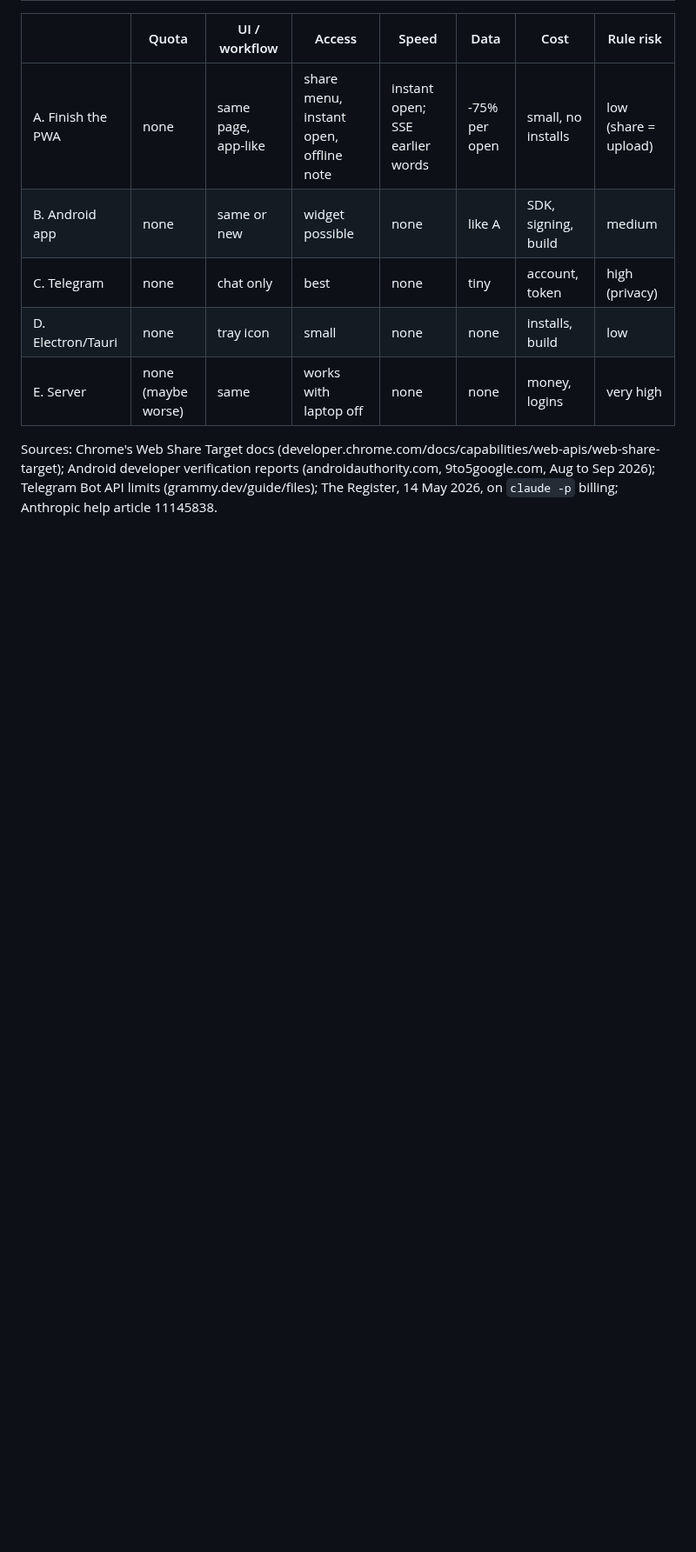
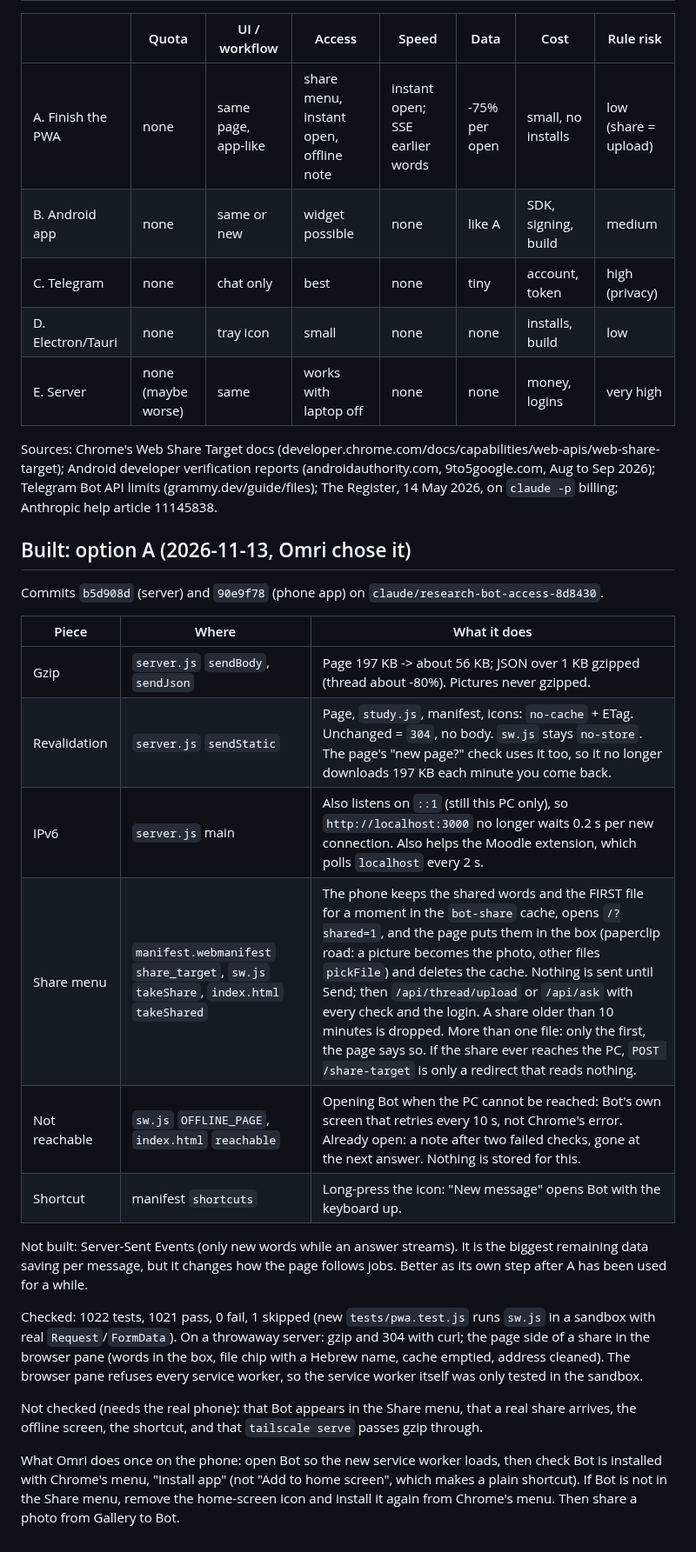
Before and after one commit to omriyaacobi/FirstAttemptAssistant, a Markdown page: experiments/2026-11-13-bot-access-options.md, the part around the change. Shown at 87% size. Drawn GitHub-style; blank space fills up the shorter version.

Commit message:
Notes: option A built (what, where, what was and was not checked, what Omri does on the phone)
Co-Authored-By: Claude Opus 5.5 <noreply@anthropic.com>

```diff
--- a/experiments/2026-11-13-bot-access-options.md
+++ b/experiments/2026-11-13-bot-access-options.md
@@ -96,3 +96,24 @@ Recommendation: no. "Always up" is already covered by the scheduled task (2026-1
 | E. Server | none (maybe worse) | same | works with laptop off | none | none | money, logins | very high |
 
 Sources: Chrome's Web Share Target docs (developer.chrome.com/docs/capabilities/web-apis/web-share-target); Android developer verification reports (androidauthority.com, 9to5google.com, Aug to Sep 2026); Telegram Bot API limits (grammy.dev/guide/files); The Register, 14 May 2026, on `claude -p` billing; Anthropic help article 11145838.
+
+## Built: option A (2026-11-13, Omri chose it)
+
+Commits `b5d908d` (server) and `90e9f78` (phone app) on `claude/research-bot-access-8d8430`.
+
+| Piece | Where | What it does |
+|---|---|---|
+| Gzip | `server.js` `sendBody`, `sendJson` | Page 197 KB -> about 56 KB; JSON over 1 KB gzipped (thread about -80%). Pictures never gzipped. |
+| Revalidation | `server.js` `sendStatic` | Page, `study.js`, manifest, icons: `no-cache` + ETag. Unchanged = `304`, no body. `sw.js` stays `no-store`. The page's "new page?" check uses it too, so it no longer downloads 197 KB each minute you come back. |
+| IPv6 | `server.js` main | Also listens on `::1` (still this PC only), so `http://localhost:3000` no longer waits 0.2 s per new connection. Also helps the Moodle extension, which polls `localhost` every 2 s. |
+| Share menu | `manifest.webmanifest` `share_target`, `sw.js` `takeShare`, `index.html` `takeShared` | The phone keeps the shared words and the FIRST file for a moment in the `bot-share` cache, opens `/?shared=1`, and the page puts them in the box (paperclip road: a picture becomes the photo, other files `pickFile`) and deletes the cache. Nothing is sent until Send; then `/api/thread/upload` or `/api/ask` with every check and the login. A share older than 10 minutes is dropped. More than one file: only the first, the page says so. If the share ever reaches the PC, `POST /share-target` is only a redirect that reads nothing. |
+| Not reachable | `sw.js` `OFFLINE_PAGE`, `index.html` `reachable` | Opening Bot when the PC cannot be reached: Bot's own screen that retries every 10 s, not Chrome's error. Already open: a note after two failed checks, gone at the next answer. Nothing is stored for this. |
+| Shortcut | manifest `shortcuts` | Long-press the icon: "New message" opens Bot with the keyboard up. |
+
+Not built: Server-Sent Events (only new words while an answer streams). It is the biggest remaining data saving per message, but it changes how the page follows jobs. Better as its own step after A has been used for a while.
+
+Checked: 1022 tests, 1021 pass, 0 fail, 1 skipped (new `tests/pwa.test.js` runs `sw.js` in a sandbox with real `Request`/`FormData`). On a throwaway server: gzip and 304 with curl; the page side of a share in the browser pane (words in the box, file chip with a Hebrew name, cache emptied, address cleaned). The browser pane refuses every service worker, so the service worker itself was only tested in the sandbox.
+
+Not checked (needs the real phone): that Bot appears in the Share menu, that a real share arrives, the offline screen, the shortcut, and that `tailscale serve` passes gzip through.
+
+What Omri does once on the phone: open Bot so the new service worker loads, then check Bot is installed with Chrome's menu, "Install app" (not "Add to home screen", which makes a plain shortcut). If Bot is not in the Share menu, remove the home-screen icon and install it again from Chrome's menu. Then share a photo from Gallery to Bot.
```
Also changed, not shown: PROGRESS.md (+8 -0 lines).
